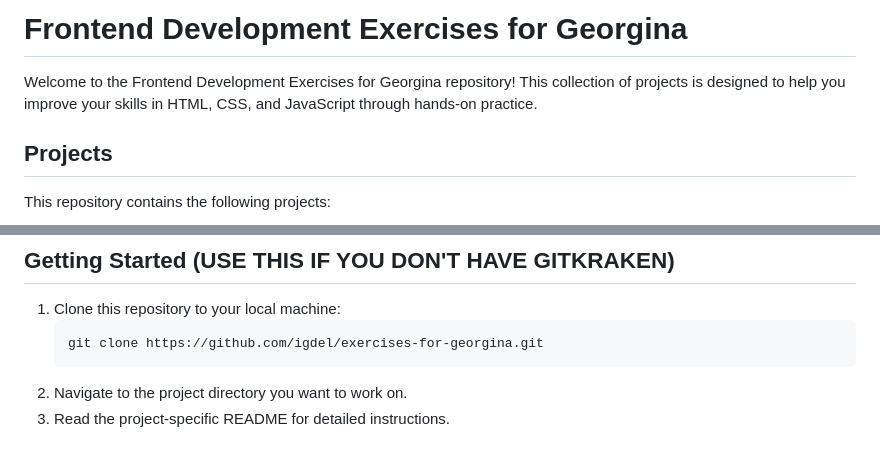
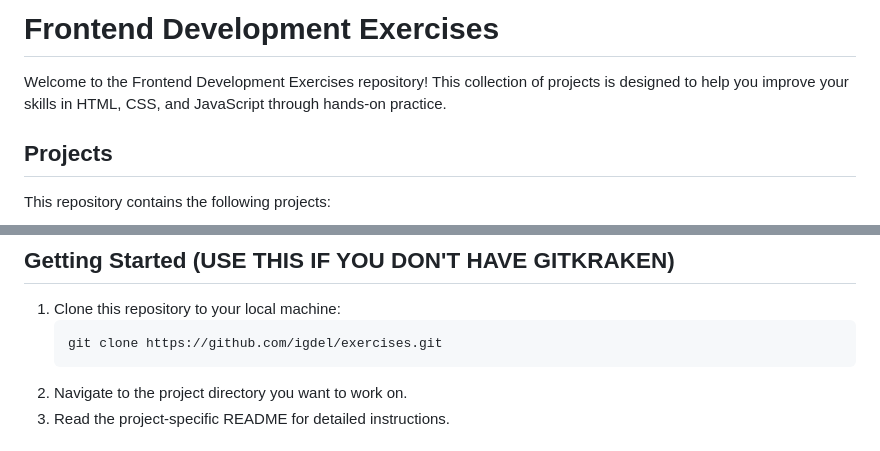
Before and after one commit to igdel/exercises, a Markdown page: README.md, 2 parts joined by grey strips. Rendered like a GitHub page.

Commit message:
feat: Update README.md

````diff
--- a/README.md
+++ b/README.md
@@ -1,6 +1,6 @@
-# Frontend Development Exercises for Georgina
+# Frontend Development Exercises
 
-Welcome to the Frontend Development Exercises for Georgina repository! This collection of projects is designed to help you improve your skills in HTML, CSS, and JavaScript through hands-on practice.
+Welcome to the Frontend Development Exercises repository! This collection of projects is designed to help you improve your skills in HTML, CSS, and JavaScript through hands-on practice.
 
 ## Projects
 
@@ -16,7 +16,7 @@ Each project has its own directory with a specific README file containing detail
 
 1. Clone this repository to your local machine:
    ```
-   git clone https://github.com/igdel/exercises-for-georgina.git
+   git clone https://github.com/igdel/exercises.git
    ```
 2. Navigate to the project directory you want to work on.
 3. Read the project-specific README for detailed instructions.
````
